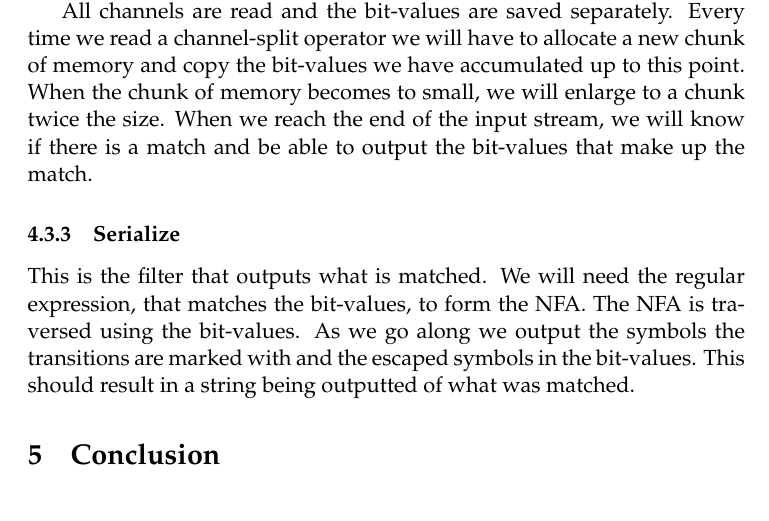
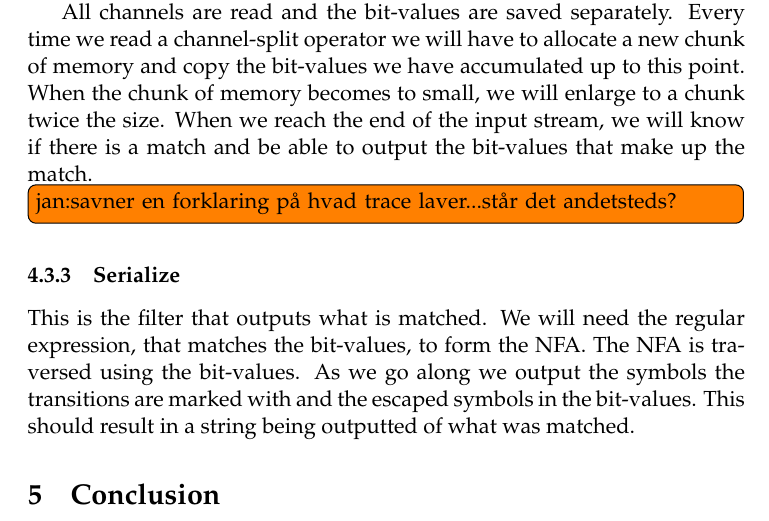
Before and after one commit to linebp/speciale, a LaTeX document (rapport/hat.tex, which reads rapport/implementation.tex): part of page 34 of 35, cut so that both start at the same text. Compiled offline with pdfLaTeX.

Commit message:
Changed some things...

```diff
--- a/rapport/implementation.tex
+++ b/rapport/implementation.tex
@@ -400,7 +400,7 @@ point. When the chunk of memory becomes to small, we will enlarge to a
 chunk twice the size. When we reach the end of the input stream, we
 will know if there is a match and be able to output the bit-values
 that make up the match.
-
+\todo[inline]{jan:savner en forklaring på hvad trace laver...står det andetsteds?}
 
 \subsubsection{Serialize}
 
```
